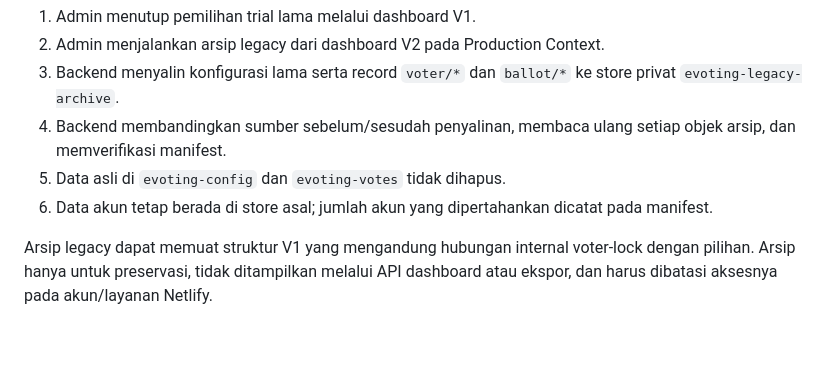
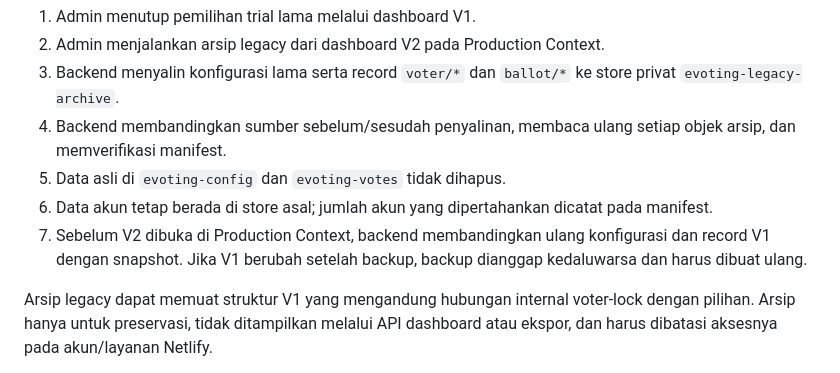
Before and after one commit to fadhilzulfiqar/evotingDPT, a Markdown page: docs/REVISION_V2_PLAN.md, the part around the change. GitHub-like rendering; blank space fills up the shorter version.

Commit message:
docs: require current legacy snapshot before production opening

```diff
--- a/docs/REVISION_V2_PLAN.md
+++ b/docs/REVISION_V2_PLAN.md
@@ -43,6 +43,7 @@ Sebelum cutover:
 4. Backend membandingkan sumber sebelum/sesudah penyalinan, membaca ulang setiap objek arsip, dan memverifikasi manifest.
 5. Data asli di `evoting-config` dan `evoting-votes` tidak dihapus.
 6. Data akun tetap berada di store asal; jumlah akun yang dipertahankan dicatat pada manifest.
+7. Sebelum V2 dibuka di Production Context, backend membandingkan ulang konfigurasi dan record V1 dengan snapshot. Jika V1 berubah setelah backup, backup dianggap kedaluwarsa dan harus dibuat ulang.
 
 Arsip legacy dapat memuat struktur V1 yang mengandung hubungan internal voter-lock dengan pilihan. Arsip hanya untuk preservasi, tidak ditampilkan melalui API dashboard atau ekspor, dan harus dibatasi aksesnya pada akun/layanan Netlify.
 
```
